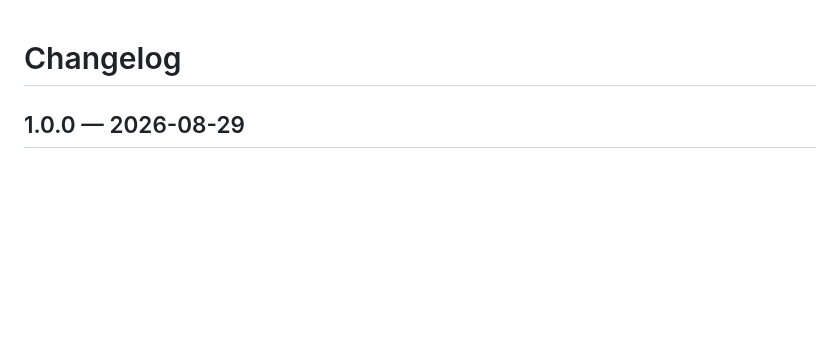
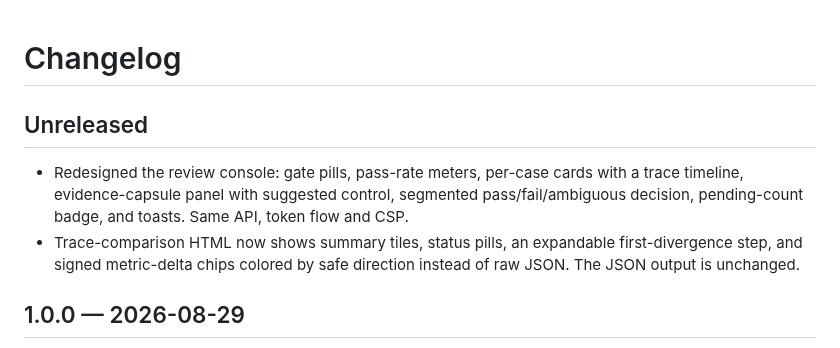
Before and after one commit to akhil15123/agent-evaluation-safety-harness, a Markdown page: CHANGELOG.md, the part around the change. Drawn GitHub-style; blank space fills up the shorter version.

```diff
--- a/CHANGELOG.md
+++ b/CHANGELOG.md
@@ -1,4 +1,13 @@
 # Changelog
+
+## Unreleased
+
+- Redesigned the review console: gate pills, pass-rate meters, per-case cards with a trace
+  timeline, evidence-capsule panel with suggested control, segmented pass/fail/ambiguous decision,
+  pending-count badge, and toasts. Same API, token flow and CSP.
+- Trace-comparison HTML now shows summary tiles, status pills, an expandable first-divergence step,
+  and signed metric-delta chips colored by safe direction instead of raw JSON. The JSON output is
+  unchanged.
 
 ## 1.0.0 — 2026-08-29
 
```
Also changed, not shown: README.md (+13 -0 lines), docs/screenshots/console-review.png (added), docs/screenshots/console-runs.png (added), docs/screenshots/html-report.png (added), docs/screenshots/trace-comparison.png (added), 4 other files.
